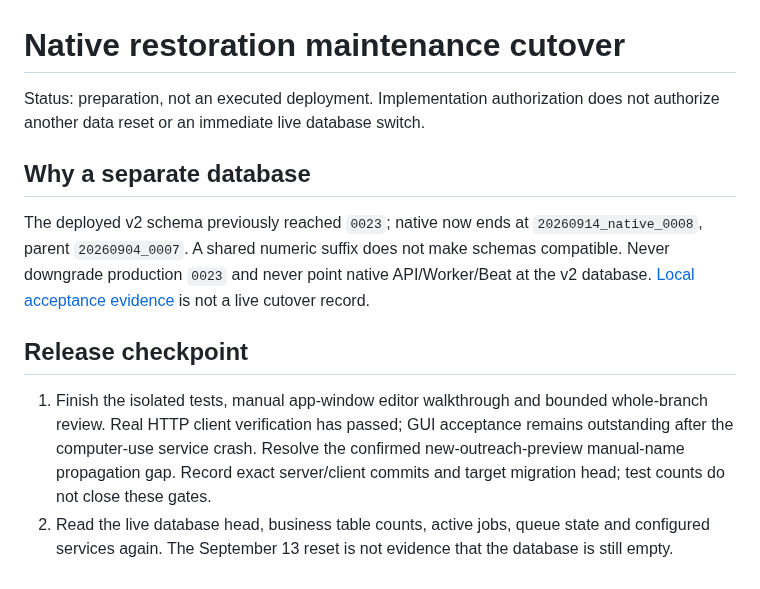
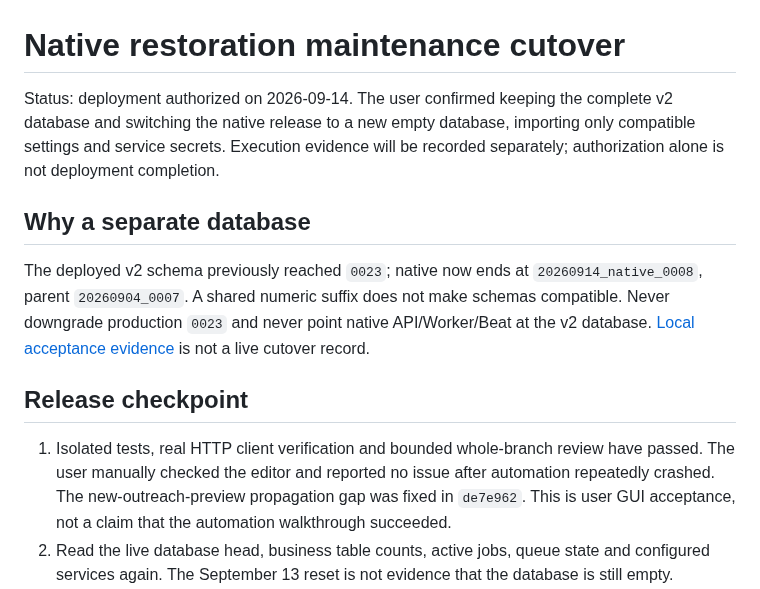
Before and after one commit to Cedar-Zhang-OUTPUT/FindMeGamer, a Markdown page: docs/native-maintenance-cutover.md, the part around the change. Drawn GitHub-style.

```diff
--- a/docs/native-maintenance-cutover.md
+++ b/docs/native-maintenance-cutover.md
@@ -1,6 +1,6 @@
 # Native restoration maintenance cutover
 
-Status: preparation, not an executed deployment. Implementation authorization does not authorize another data reset or an immediate live database switch.
+Status: deployment authorized on 2026-09-14. The user confirmed keeping the complete v2 database and switching the native release to a new empty database, importing only compatible settings and service secrets. Execution evidence will be recorded separately; authorization alone is not deployment completion.
 
 ## Why a separate database
 
@@ -8,7 +8,7 @@ The deployed v2 schema previously reached `0023`; native now ends at `20260914_n
 
 ## Release checkpoint
 
-1. Finish the isolated tests, manual app-window editor walkthrough and bounded whole-branch review. Real HTTP client verification has passed; GUI acceptance remains outstanding after the computer-use service crash. Resolve the confirmed new-outreach-preview manual-name propagation gap. Record exact server/client commits and target migration head; test counts do not close these gates.
+1. Isolated tests, real HTTP client verification and bounded whole-branch review have passed. The user manually checked the editor and reported no issue after automation repeatedly crashed. The new-outreach-preview propagation gap was fixed in `de7e962`. This is user GUI acceptance, not a claim that the automation walkthrough succeeded.
 2. Read the live database head, business table counts, active jobs, queue state and configured services again. The September 13 reset is not evidence that the database is still empty.
 3. If any business data exists, obtain the user's choice of preserving/migrating it before any switch. There is no current authorization to discard it. This restoration does not contain a general v2-to-native business-data converter.
 4. Agree a maintenance window. Stop API, Worker and Beat for the actual switch; no old/new Worker concurrency is required.
```
Also changed, not shown: docs/native-profile-editing-acceptance-2026-09-14.md (+1 -1 lines).
